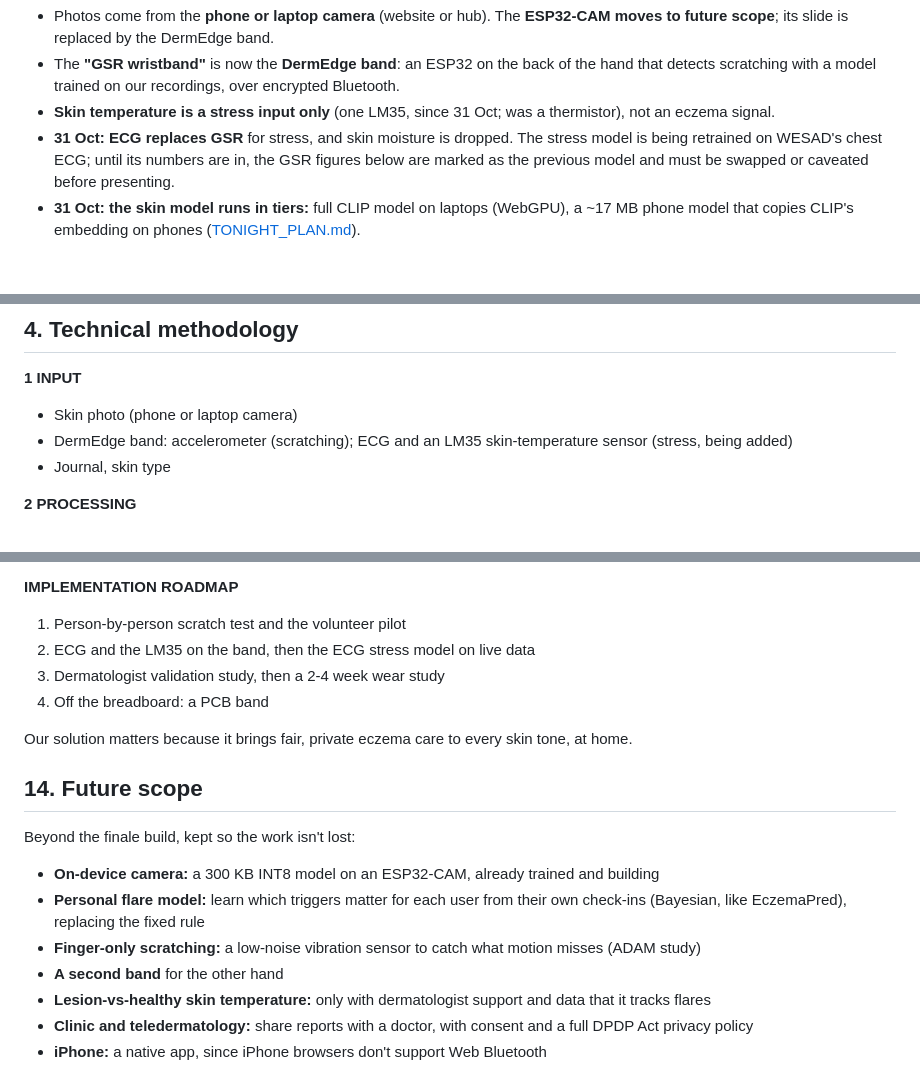
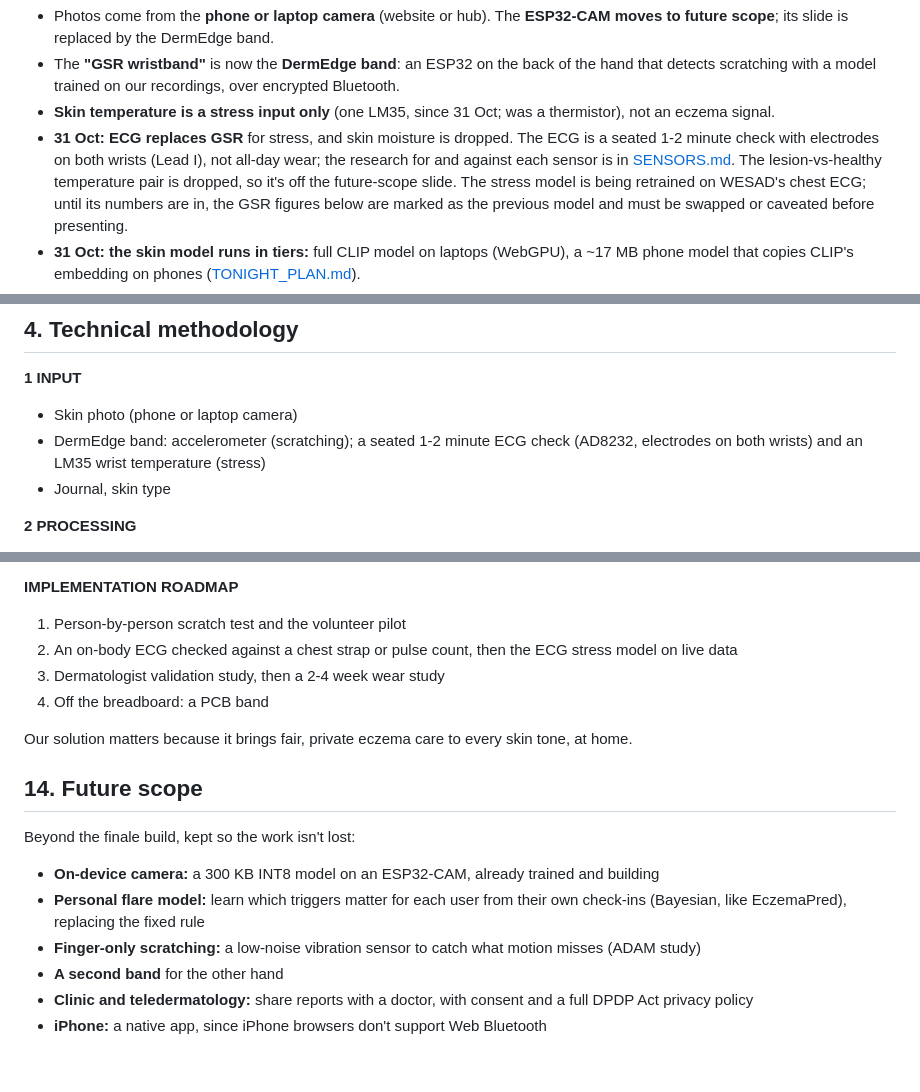
Before and after one commit to Lilac-dot/DermEdge, a Markdown page: docs/PITCH_DECK.md, 3 parts joined by grey strips. GitHub-like rendering; blank space fills up the shorter version.

Commit message:
Move the deck text to the seated wrist ECG check and drop the lesion temperature pair from future scope
Co-Authored-By: Claude Opus 5.5 <noreply@anthropic.com>

```diff
--- a/docs/PITCH_DECK.md
+++ b/docs/PITCH_DECK.md
@@ -13,7 +13,10 @@ to paste in, and the diagram to place. Diagrams are in `docs/architecture/` (320
 - The **"GSR wristband"** is now the **DermEdge band**: an ESP32 on the back of the hand that
   detects scratching with a model trained on our recordings, over encrypted Bluetooth.
 - **Skin temperature is a stress input only** (one LM35, since 31 Oct; was a thermistor), not an eczema signal.
-- **31 Oct: ECG replaces GSR** for stress, and skin moisture is dropped. The stress model is being
+- **31 Oct: ECG replaces GSR** for stress, and skin moisture is dropped. The ECG is a seated 1-2
+  minute check with electrodes on both wrists (Lead I), not all-day wear; the research for and
+  against each sensor is in [SENSORS.md](SENSORS.md). The lesion-vs-healthy temperature pair is
+  dropped, so it's off the future-scope slide. The stress model is being
   retrained on WESAD's chest ECG; until its numbers are in, the GSR figures below are marked as
   the previous model and must be swapped or caveated before presenting.
 - **31 Oct: the skin model runs in tiers:** full CLIP model on laptops (WebGPU), a ~17 MB phone
@@ -87,7 +90,7 @@ Image score × trigger index → flare risk + tips → dashboard, band alert, do
 
 **1 INPUT**
 - Skin photo (phone or laptop camera)
-- DermEdge band: accelerometer (scratching); ECG and an LM35 skin-temperature sensor (stress, being added)
+- DermEdge band: accelerometer (scratching); a seated 1-2 minute ECG check (AD8232, electrodes on both wrists) and an LM35 wrist temperature (stress)
 - Journal, skin type
 
 **2 PROCESSING**
@@ -220,7 +223,7 @@ clinically validated yet.
 
 **IMPLEMENTATION ROADMAP**
 1. Person-by-person scratch test and the volunteer pilot
-2. ECG and the LM35 on the band, then the ECG stress model on live data
+2. An on-body ECG checked against a chest strap or pulse count, then the ECG stress model on live data
 3. Dermatologist validation study, then a 2-4 week wear study
 4. Off the breadboard: a PCB band
 
@@ -234,6 +237,5 @@ Beyond the finale build, kept so the work isn't lost:
   (Bayesian, like EczemaPred), replacing the fixed rule
 - **Finger-only scratching:** a low-noise vibration sensor to catch what motion misses (ADAM study)
 - **A second band** for the other hand
-- **Lesion-vs-healthy skin temperature:** only with dermatologist support and data that it tracks flares
 - **Clinic and teledermatology:** share reports with a doctor, with consent and a full DPDP Act privacy policy
 - **iPhone:** a native app, since iPhone browsers don't support Web Bluetooth
```
